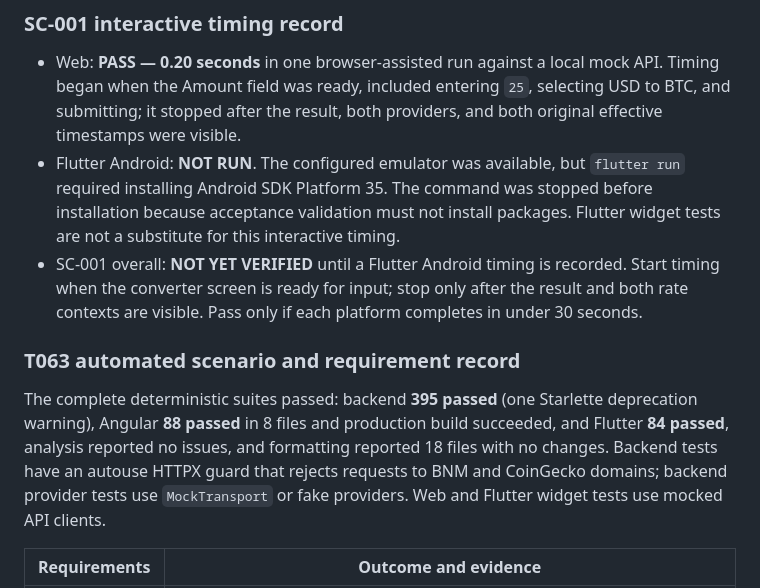
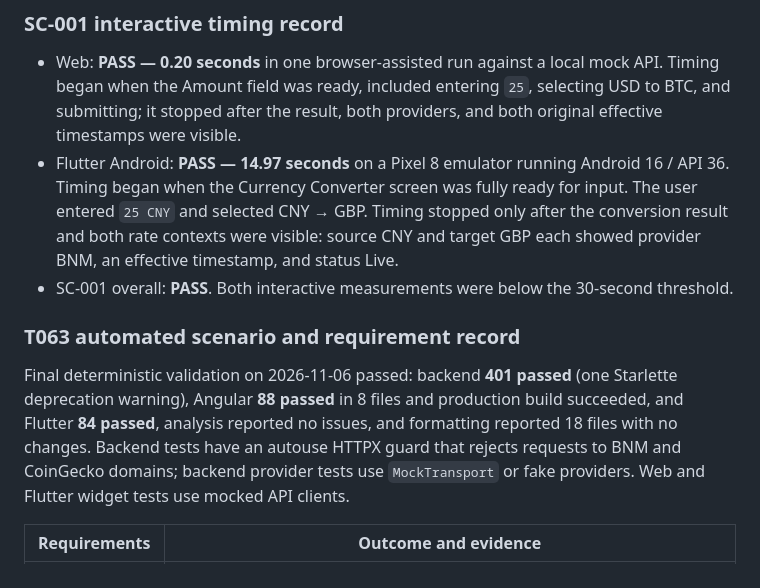
Before and after one commit to IarI0lch1n/PSI_Lab3-4, a Markdown page: specs/001-currencyhub-platform/quickstart.md, the part around one of its changes. Drawn GitHub-style.

```diff
--- a/specs/001-currencyhub-platform/quickstart.md
+++ b/specs/001-currencyhub-platform/quickstart.md
@@ -210,25 +210,24 @@ the configuration boundaries in the project specification and constitution.
   mock API. Timing began when the Amount field was ready, included entering
   `25`, selecting USD to BTC, and submitting; it stopped after the result,
   both providers, and both original effective timestamps were visible.
-- Flutter Android: **NOT RUN**. The configured emulator was available, but
-  `flutter run` required installing Android SDK Platform 35. The command was
-  stopped before installation because acceptance validation must not install
-  packages. Flutter widget tests are not a substitute for this interactive
-  timing.
-- SC-001 overall: **NOT YET VERIFIED** until a Flutter Android timing is
-  recorded. Start timing when the converter screen is ready for input; stop
-  only after the result and both rate contexts are visible. Pass only if each
-  platform completes in under 30 seconds.
+- Flutter Android: **PASS — 14.97 seconds** on a Pixel 8 emulator running
+  Android 16 / API 36. Timing began when the Currency Converter screen was
+  fully ready for input. The user entered `25 CNY` and selected
+  CNY → GBP. Timing stopped only after the conversion result and both rate
+  contexts were visible: source CNY and target GBP each showed provider BNM,
+  an effective timestamp, and status Live.
+- SC-001 overall: **PASS**. Both interactive measurements were below the
+  30-second threshold.
 
 ### T063 automated scenario and requirement record
 
-The complete deterministic suites passed: backend **395 passed** (one
-Starlette deprecation warning), Angular **88 passed** in 8 files and production
-build succeeded, and Flutter **84 passed**, analysis reported no issues, and
-formatting reported 18 files with no changes. Backend tests have an autouse
-HTTPX guard that rejects requests to BNM and CoinGecko domains; backend
-provider tests use `MockTransport` or fake providers. Web and Flutter widget
-tests use mocked API clients.
+Final deterministic validation on 2026-11-06 passed: backend **401 passed**
+(one Starlette deprecation warning), Angular **88 passed** in 8 files and
+production build succeeded, and Flutter **84 passed**, analysis reported no
+issues, and formatting reported 18 files with no changes. Backend tests have
+an autouse HTTPX guard that rejects requests to BNM and CoinGecko domains;
+backend provider tests use `MockTransport` or fake providers. Web and Flutter
+widget tests use mocked API clients.
 
 | Requirements | Outcome and evidence |
 |---|---|
```
Also changed, not shown: other parts of specs/001-currencyhub-platform/quickstart.md (+78 -49 lines), specs/001-currencyhub-platform/tasks.md (+2 -2 lines).
